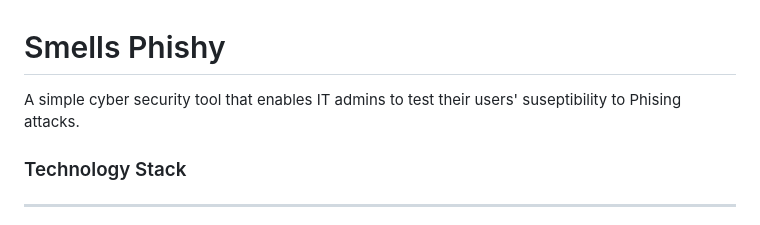
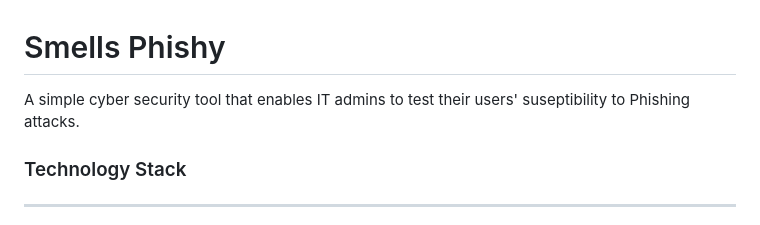
Before and after one commit to RyanEskridge/SmellsPhishy, a Markdown page: README.md, the part around the change. Drawn GitHub-style.

```diff
--- a/README.md
+++ b/README.md
@@ -1,5 +1,5 @@
 # Smells Phishy
-A simple cyber security tool that enables IT admins to test their users' suseptibility to Phising attacks.
+A simple cyber security tool that enables IT admins to test their users' suseptibility to Phishing attacks.
 
 ### Technology Stack
 ---
```
